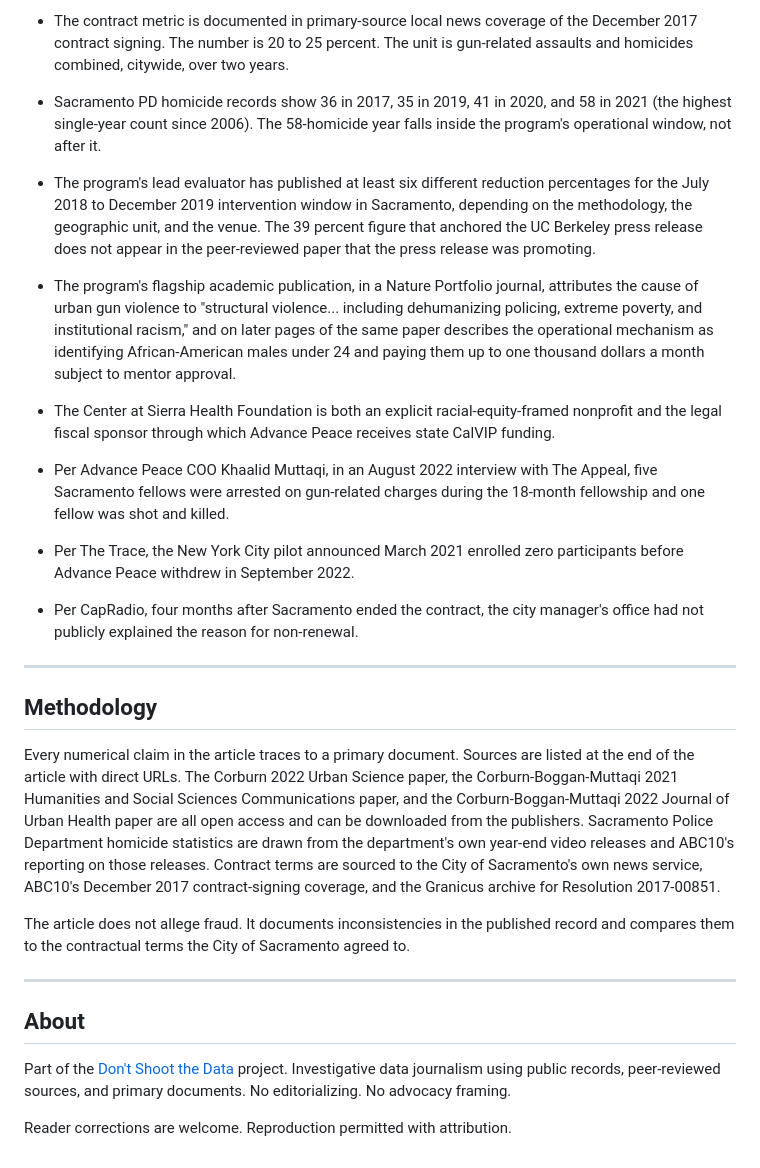
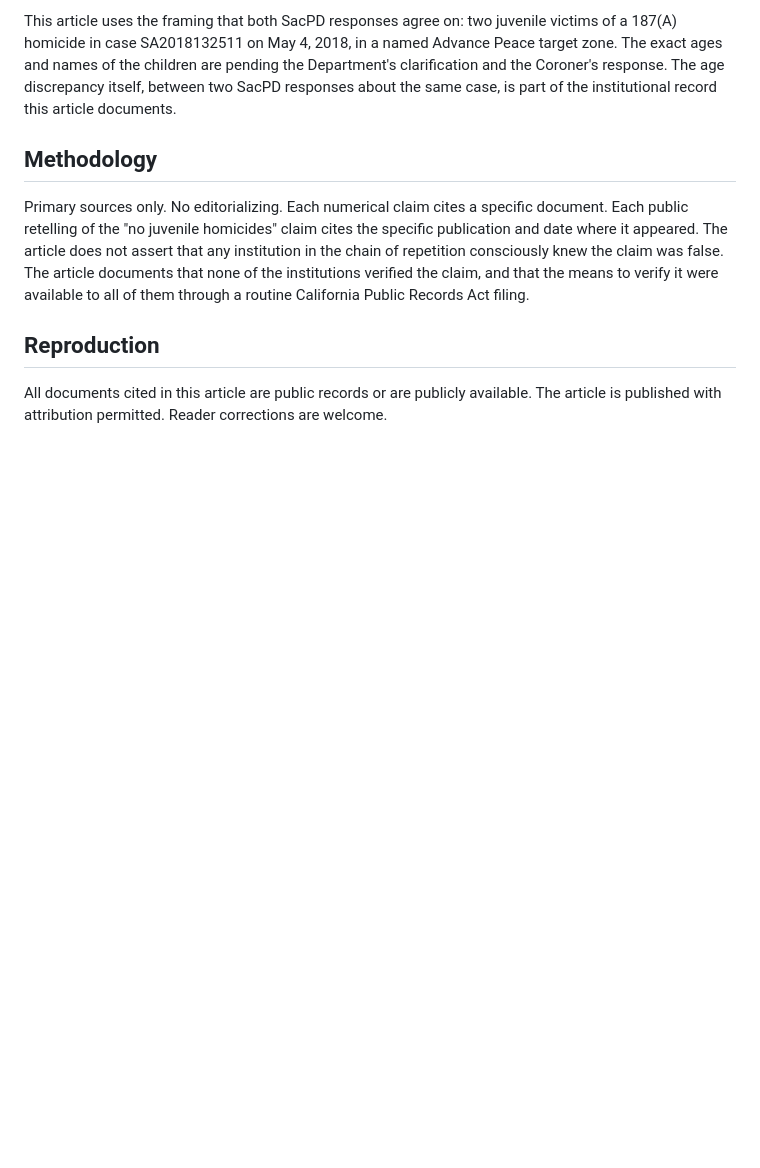
Before and after one commit to dont-shoot-the-data/two-tables, a Markdown page: README.md, the part around one of its changes. GitHub-like rendering; blank space fills up the shorter version.

```diff
--- a/README.md
+++ b/README.md
@@ -50,32 +40,10 @@ No build step. Static HTML, two PNGs. Open `index.html` in any browser.
 
-- The contract metric is documented in primary-source local news coverage of the December 2017 contract signing. The number is 20 to 25 percent. The unit is gun-related assaults and homicides combined, citywide, over two years.
-
-- Sacramento PD homicide records show 36 in 2017, 35 in 2019, 41 in 2020, and 58 in 2021 (the highest single-year count since 2006). The 58-homicide year falls inside the program's operational window, not after it.
-
-- The program's lead evaluator has published at least six different reduction percentages for the July 2018 to December 2019 intervention window in Sacramento, depending on the methodology, the geographic unit, and the venue. The 39 percent figure that anchored the UC Berkeley press release does not appear in the peer-reviewed paper that the press release was promoting.
-
-- The program's flagship academic publication, in a Nature Portfolio journal, attributes the cause of urban gun violence to "structural violence... including dehumanizing policing, extreme poverty, and institutional racism," and on later pages of the same paper describes the operational mechanism as identifying African-American males under 24 and paying them up to one thousand dollars a month subject to mentor approval.
-
-- The Center at Sierra Health Foundation is both an explicit racial-equity-framed nonprofit and the legal fiscal sponsor through which Advance Peace receives state CalVIP funding.
-
-- Per Advance Peace COO Khaalid Muttaqi, in an August 2022 interview with The Appeal, five Sacramento fellows were arrested on gun-related charges during the 18-month fellowship and one fellow was shot and killed.
-
-- Per The Trace, the New York City pilot announced March 2021 enrolled zero participants before Advance Peace withdrew in September 2022.
-
-- Per CapRadio, four months after Sacramento ended the contract, the city manager's office had not publicly explained the reason for non-renewal.
-
----
+This article uses the framing that both SacPD responses agree on: two juvenile victims of a 187(A) homicide in case SA2018132511 on May 4, 2018, in a named Advance Peace target zone. The exact ages and names of the children are pending the Department's clarification and the Coroner's response. The age discrepancy itself, between two SacPD responses about the same case, is part of the institutional record this article documents.
 
 ## Methodology
 
-Every numerical claim in the article traces to a primary document. Sources are listed at the end of the article with direct URLs. The Corburn 2022 Urban Science paper, the Corburn-Boggan-Muttaqi 2021 Humanities and Social Sciences Communications paper, and the Corburn-Boggan-Muttaqi 2022 Journal of Urban Health paper are all open access and can be downloaded from the publishers. Sacramento Police Department homicide statistics are drawn from the department's own year-end video releases and ABC10's reporting on those releases. Contract terms are sourced to the City of Sacramento's own news service, ABC10's December 2017 contract-signing coverage, and the Granicus archive for Resolution 2017-00851.
+Primary sources only. No editorializing. Each numerical claim cites a specific document. Each public retelling of the "no juvenile homicides" claim cites the specific publication and date where it appeared. The article does not assert that any institution in the chain of repetition consciously knew the claim was false. The article documents that none of the institutions verified the claim, and that the means to verify it were available to all of them through a routine California Public Records Act filing.
 
-The article does not allege fraud. It documents inconsistencies in the published record and compares them to the contractual terms the City of Sacramento agreed to.
+## Reproduction
 
----
-
-## About
-
-Part of the [Don't Shoot the Data](https://dont-shoot-the-data.github.io/) project. Investigative data journalism using public records, peer-reviewed sources, and primary documents. No editorializing. No advocacy framing.
-
-Reader corrections are welcome. Reproduction permitted with attribution.
+All documents cited in this article are public records or are publicly available. The article is published with attribution permitted. Reader corrections are welcome.
```
Also changed, not shown: other parts of README.md (+24 -34 lines).
